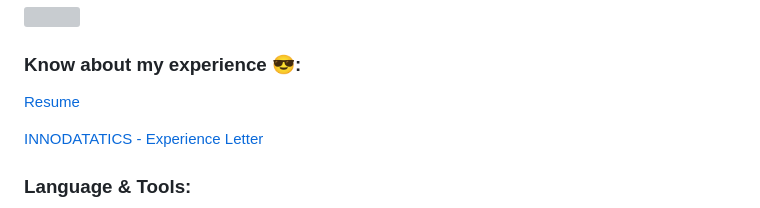
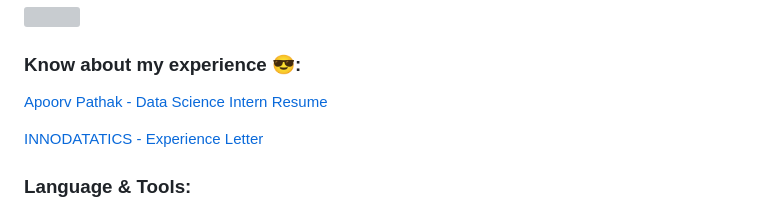
Before and after one commit to ApoorvPathak2003/ApoorvPathak2003, a Markdown page: README.md, the part around the change. GitHub-like rendering; grey boxes are pictures that could not be loaded.

```diff
--- a/README.md
+++ b/README.md
@@ -22,7 +22,7 @@ Here are some ideas to get you started:
 ![](https://komarev.com/ghpvc/?username=ApoorvPathak2003)
 
 ### Know about my experience 😎:
-[Resume](https://github.com/ApoorvPathak2003/ApoorvPathak2003/blob/main/Apoorv%20Pathak%20-%20Data%20Scientist%20Intern.pdf)
+[Apoorv Pathak - Data Science Intern Resume](https://github.com/ApoorvPathak2003/ApoorvPathak2003/blob/main/Apoorv%20Pathak%20-%20Data%20Scientist%20Intern.pdf)
 
 [INNODATATICS - Experience Letter](https://github.com/ApoorvPathak2003/ApoorvPathak2003/blob/main/INNODATATICS%20-%20Internship%20Experience%20Letter.pdf)
 
```
